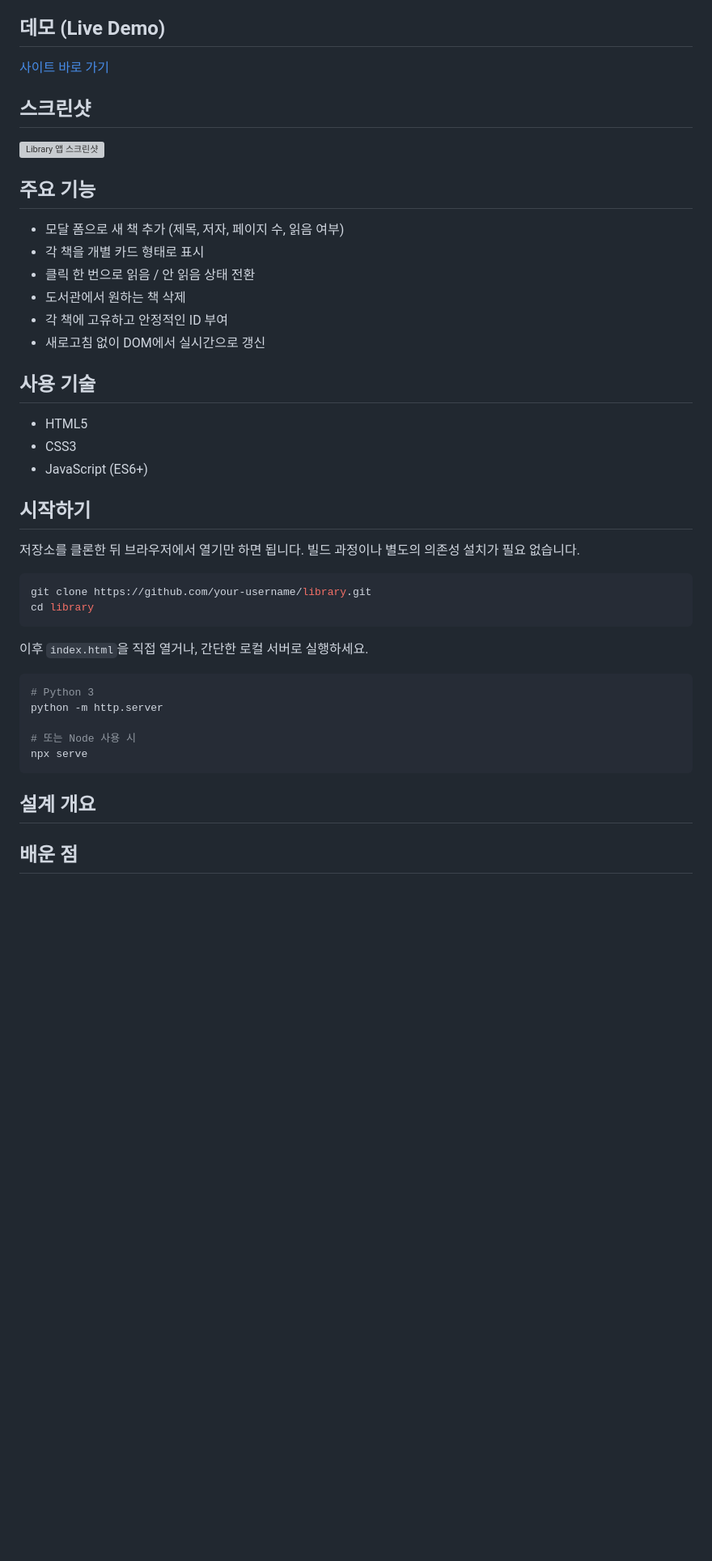
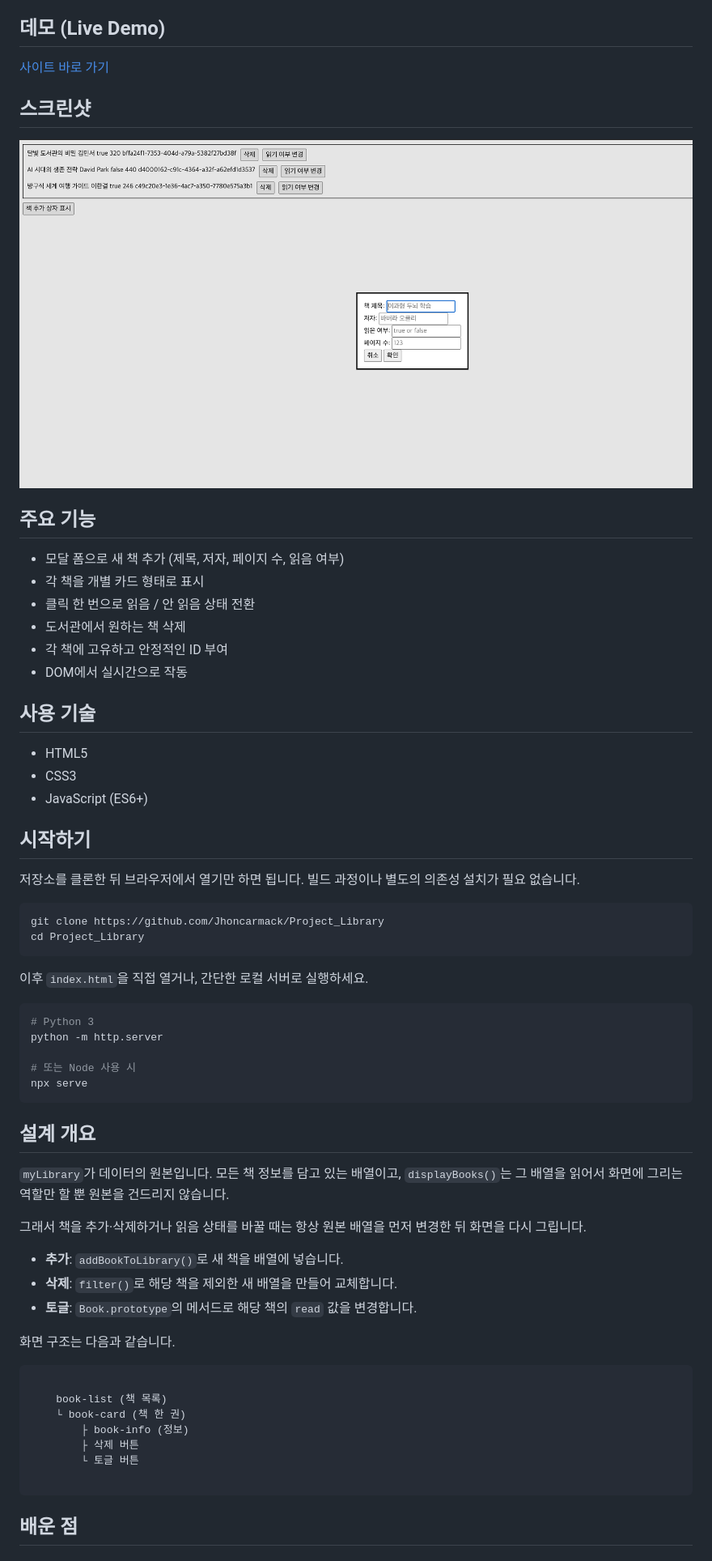
Before and after one commit to Jhoncarmack/Project_Library, a Markdown page: README.md, the part around one of its changes. Shown at 81% size. Drawn GitHub-style; pictures changed too: Library.png (added); blank space fills up the shorter version; grey boxes are pictures that could not be loaded.

Commit message:
docs: README.md 작성 및 Library.png 추가

````diff
--- a/README.md
+++ b/README.md
@@ -15,7 +13,7 @@
 
 ## 스크린샷
 
-![Library 앱 스크린샷](./screenshot.png)
+![Library 앱 스크린샷](./Library.png)
 
 ## 주요 기능
 
@@ -24,7 +22,7 @@
 - 클릭 한 번으로 읽음 / 안 읽음 상태 전환
 - 도서관에서 원하는 책 삭제
 - 각 책에 고유하고 안정적인 ID 부여
-- 새로고침 없이 DOM에서 실시간으로 갱신
+- DOM에서 실시간으로 작동
 
 ## 사용 기술
 
@@ -38,8 +36,8 @@
 의존성 설치가 필요 없습니다.
 
 ```bash
-git clone https://github.com/your-username/library.git
-cd library
+git clone https://github.com/Jhoncarmack/Project_Library
+cd Project_Library
 ```
 
 이후 `index.html`을 직접 열거나, 간단한 로컬 서버로 실행하세요.
@@ -54,4 +52,27 @@ npx serve
 
 ## 설계 개요
 
+`myLibrary`가 데이터의 원본입니다. 모든 책 정보를 담고 있는 배열이고,
+`displayBooks()`는 그 배열을 읽어서 화면에 그리는 역할만 할 뿐 원본을
+건드리지 않습니다.
+
+그래서 책을 추가·삭제하거나 읽음 상태를 바꿀 때는 항상 원본 배열을 먼저 변경한 뒤
+화면을 다시 그립니다.
+
+- **추가**: `addBookToLibrary()`로 새 책을 배열에 넣습니다.
+- **삭제**: `filter()`로 해당 책을 제외한 새 배열을 만들어 교체합니다.
+- **토글**: `Book.prototype`의 메서드로 해당 책의 `read` 값을 변경합니다.
+
+화면 구조는 다음과 같습니다.
+
+```
+
+    book-list (책 목록)
+    └ book-card (책 한 권)
+        ├ book-info (정보)
+        ├ 삭제 버튼
+        └ 토글 버튼
+
+```
+
 ## 배운 점
````
Also changed, not shown: other parts of README.md (+17 -4 lines).
